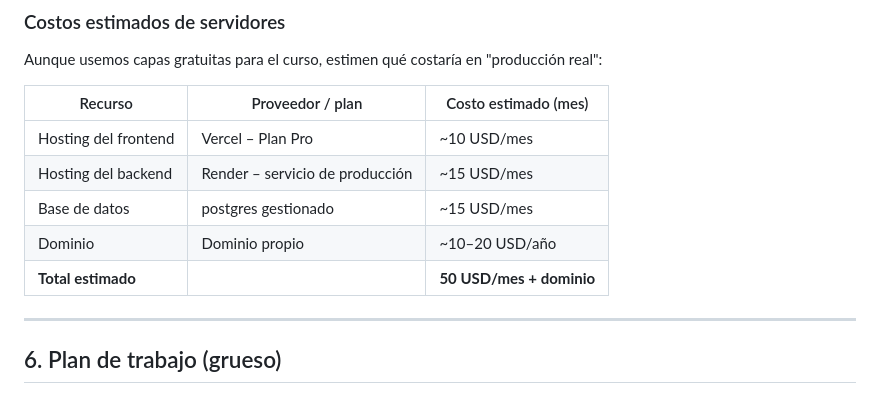
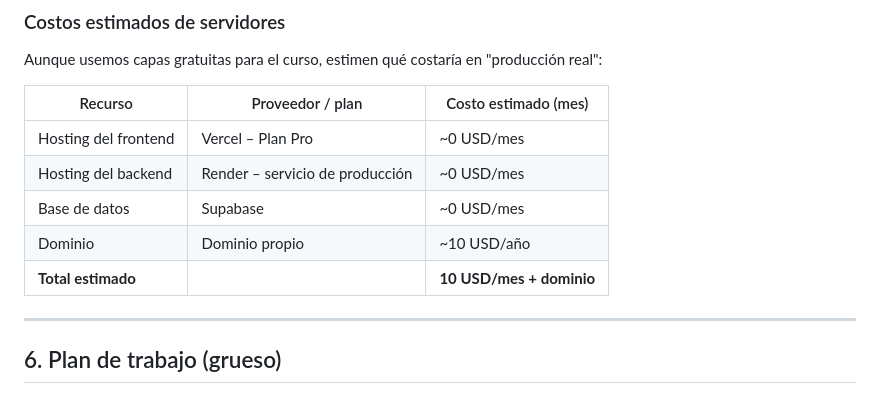
Before and after one commit to cheche2813/Hackathon-Xupply, a Markdown page: PLANTILLA-REQUERIMIENTOS.md, the part around the change. Drawn GitHub-style.

```diff
--- a/PLANTILLA-REQUERIMIENTOS.md
+++ b/PLANTILLA-REQUERIMIENTOS.md
@@ -109,11 +109,11 @@ Aunque usemos capas gratuitas para el curso, estimen qué costaría en "producci
 
 | Recurso              | Proveedor / plan                | Costo estimado (mes)         |
 | -------------------- | ------------------------------- | ---------------------------- |
-| Hosting del frontend | Vercel – Plan Pro               | ~10 USD/mes                  |
-| Hosting del backend  | Render – servicio de producción | ~15 USD/mes                  |
-| Base de datos        | postgres gestionado             | ~15 USD/mes                  |
-| Dominio              | Dominio propio                  | ~10–20 USD/año               |
-| **Total estimado**   |                                 | **50 USD/mes + dominio**  |
+| Hosting del frontend | Vercel – Plan Pro               | ~0 USD/mes                   |
+| Hosting del backend  | Render – servicio de producción | ~0 USD/mes                   |
+| Base de datos        | Supabase                        | ~0 USD/mes                   |
+| Dominio              | Dominio propio                  | ~10 USD/año                  |
+| **Total estimado**   |                                 | **10 USD/mes + dominio**     |
 
 
 ---
```
